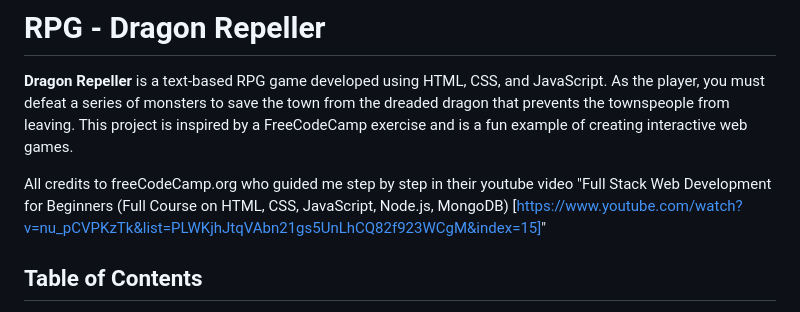
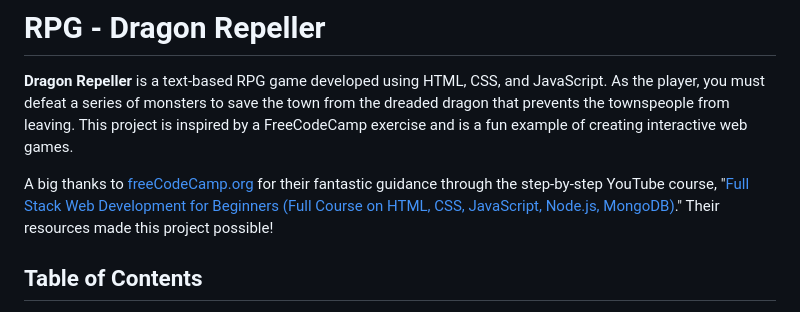
Before and after one commit to Caio-Felice-Cunha/Dragon-Repeller-Game, a Markdown page: README.md, the part around the change. Rendered like a GitHub page.

Commit message:
Update README.md
Inserting the freeCodeCamp.org link

```diff
--- a/README.md
+++ b/README.md
@@ -2,7 +2,7 @@
 
 **Dragon Repeller** is a text-based RPG game developed using HTML, CSS, and JavaScript. As the player, you must defeat a series of monsters to save the town from the dreaded dragon that prevents the townspeople from leaving. This project is inspired by a FreeCodeCamp exercise and is a fun example of creating interactive web games.
 
-All credits to freeCodeCamp.org who guided me step by step in their youtube video "Full Stack Web Development for Beginners (Full Course on HTML, CSS, JavaScript, Node.js, MongoDB) [https://www.youtube.com/watch?v=nu_pCVPKzTk&list=PLWKjhJtqVAbn21gs5UnLhCQ82f923WCgM&index=15]"
+A big thanks to [freeCodeCamp.org](https://www.freecodecamp.org/) for their fantastic guidance through the step-by-step YouTube course, "[Full Stack Web Development for Beginners (Full Course on HTML, CSS, JavaScript, Node.js, MongoDB)](https://www.youtube.com/watch?v=nu_pCVPKzTk&list=PLWKjhJtqVAbn21gs5UnLhCQ82f923WCgM&index=15)." Their resources made this project possible!
 
 ## Table of Contents
 - [Features](#features)
```
